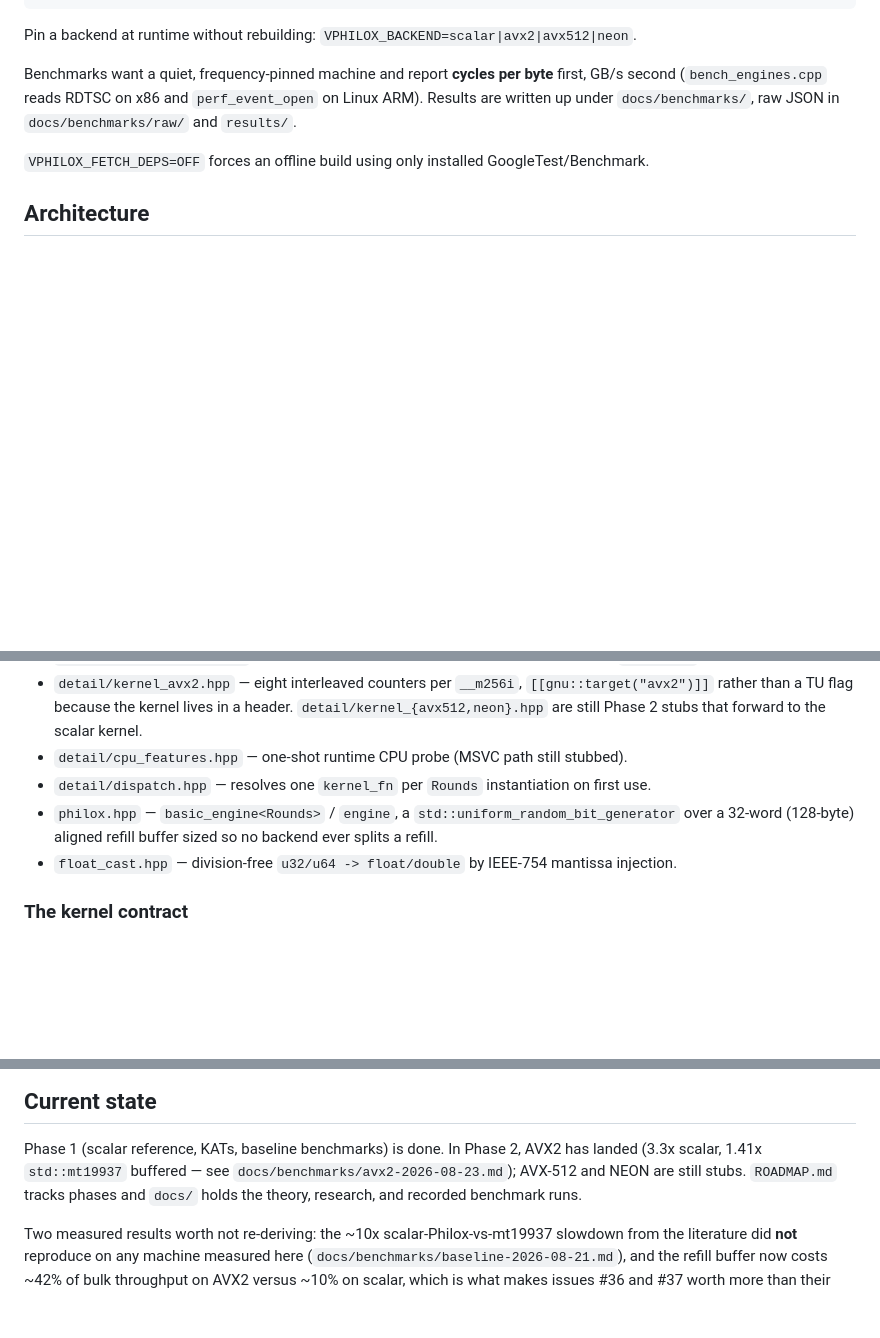
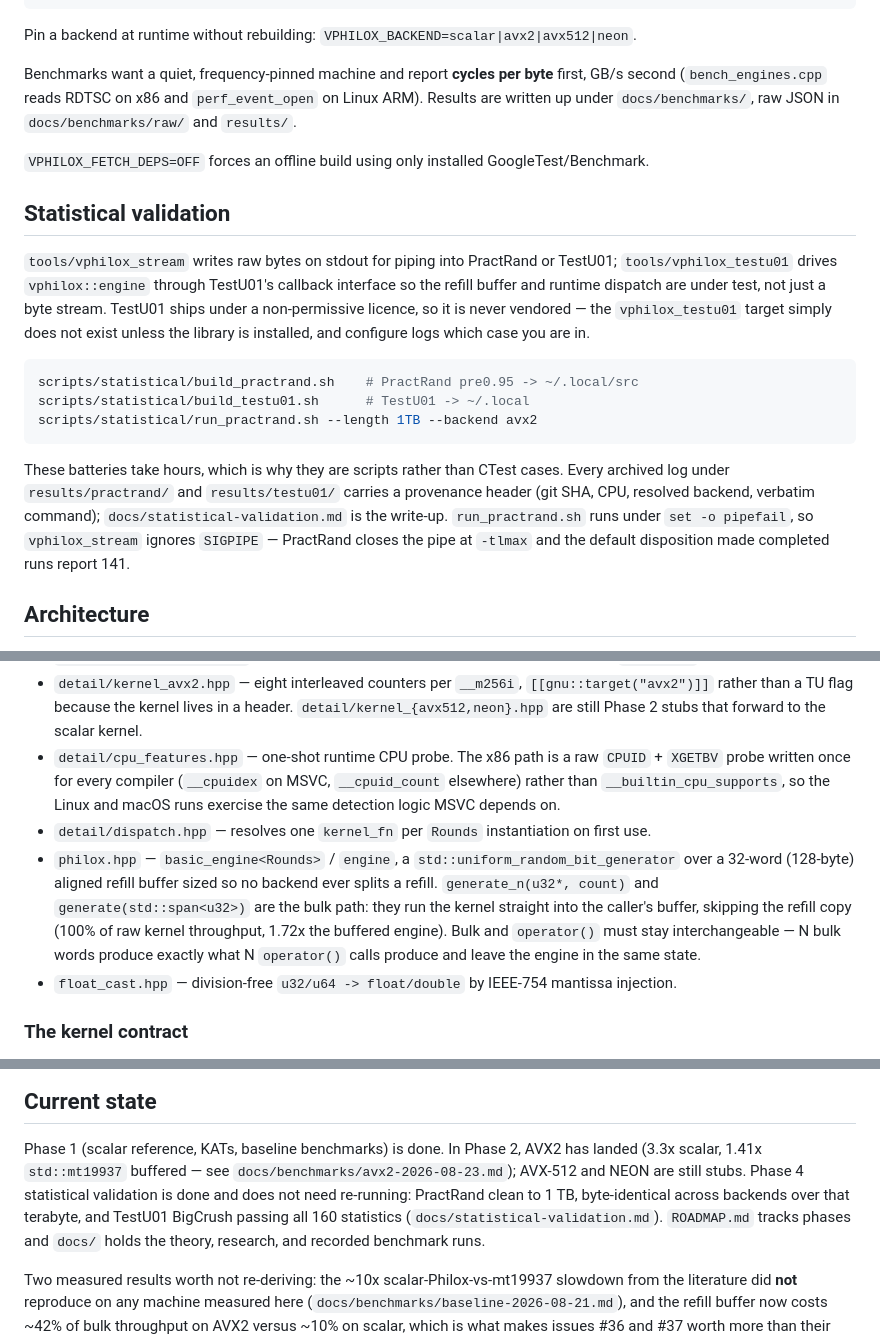
Before and after one commit to sinhaparth5/vphilox, a Markdown page: CLAUDE.md, 3 parts joined by grey strips. Rendered like a GitHub page; blank space fills up the shorter version.

````diff
--- a/CLAUDE.md
+++ b/CLAUDE.md
@@ -42,6 +42,28 @@ first, GB/s second (`bench_engines.cpp` reads RDTSC on x86 and
 `VPHILOX_FETCH_DEPS=OFF` forces an offline build using only installed
 GoogleTest/Benchmark.
 
+## Statistical validation
+
+`tools/vphilox_stream` writes raw bytes on stdout for piping into PractRand or
+TestU01; `tools/vphilox_testu01` drives `vphilox::engine` through TestU01's
+callback interface so the refill buffer and runtime dispatch are under test,
+not just a byte stream. TestU01 ships under a non-permissive licence, so it is
+never vendored — the `vphilox_testu01` target simply does not exist unless the
+library is installed, and configure logs which case you are in.
+
+```bash
+scripts/statistical/build_practrand.sh    # PractRand pre0.95 -> ~/.local/src
+scripts/statistical/build_testu01.sh      # TestU01 -> ~/.local
+scripts/statistical/run_practrand.sh --length 1TB --backend avx2
+```
+
+These batteries take hours, which is why they are scripts rather than CTest
+cases. Every archived log under `results/practrand/` and `results/testu01/`
+carries a provenance header (git SHA, CPU, resolved backend, verbatim command);
+`docs/statistical-validation.md` is the write-up. `run_practrand.sh` runs under
+`set -o pipefail`, so `vphilox_stream` ignores `SIGPIPE` — PractRand closes the
+pipe at `-tlmax` and the default disposition made completed runs report 141.
+
 ## Architecture
 
 Everything is headers under `include/vphilox/`; there is no compiled library.
@@ -64,12 +86,20 @@ The layering, bottom up:
   `[[gnu::target("avx2")]]` rather than a TU flag because the kernel lives in a
   header. `detail/kernel_{avx512,neon}.hpp` are still Phase 2 stubs that
   forward to the scalar kernel.
-- `detail/cpu_features.hpp` — one-shot runtime CPU probe (MSVC path still stubbed).
+- `detail/cpu_features.hpp` — one-shot runtime CPU probe. The x86 path is a raw
+  `CPUID` + `XGETBV` probe written once for every compiler (`__cpuidex` on MSVC,
+  `__cpuid_count` elsewhere) rather than `__builtin_cpu_supports`, so the Linux
+  and macOS runs exercise the same detection logic MSVC depends on.
 - `detail/dispatch.hpp` — resolves one `kernel_fn` per `Rounds` instantiation on
   first use.
 - `philox.hpp` — `basic_engine<Rounds>` / `engine`, a
   `std::uniform_random_bit_generator` over a 32-word (128-byte) aligned refill
-  buffer sized so no backend ever splits a refill.
+  buffer sized so no backend ever splits a refill. `generate_n(u32*, count)` and
+  `generate(std::span<u32>)` are the bulk path: they run the kernel straight
+  into the caller's buffer, skipping the refill copy (100% of raw kernel
+  throughput, 1.72x the buffered engine). Bulk and `operator()` must stay
+  interchangeable — N bulk words produce exactly what N `operator()` calls
+  produce and leave the engine in the same state.
 - `float_cast.hpp` — division-free `u32/u64 -> float/double` by IEEE-754
   mantissa injection.
 
@@ -145,7 +175,10 @@ kernels break.
 
 Phase 1 (scalar reference, KATs, baseline benchmarks) is done. In Phase 2, AVX2
 has landed (3.3x scalar, 1.41x `std::mt19937` buffered — see
-`docs/benchmarks/avx2-2026-08-23.md`); AVX-512 and NEON are still stubs.
+`docs/benchmarks/avx2-2026-08-23.md`); AVX-512 and NEON are still stubs. Phase 4
+statistical validation is done and does not need re-running: PractRand clean to
+1 TB, byte-identical across backends over that terabyte, and TestU01 BigCrush
+passing all 160 statistics (`docs/statistical-validation.md`).
 `ROADMAP.md` tracks phases and `docs/` holds the theory, research, and recorded
 benchmark runs.
 
````
